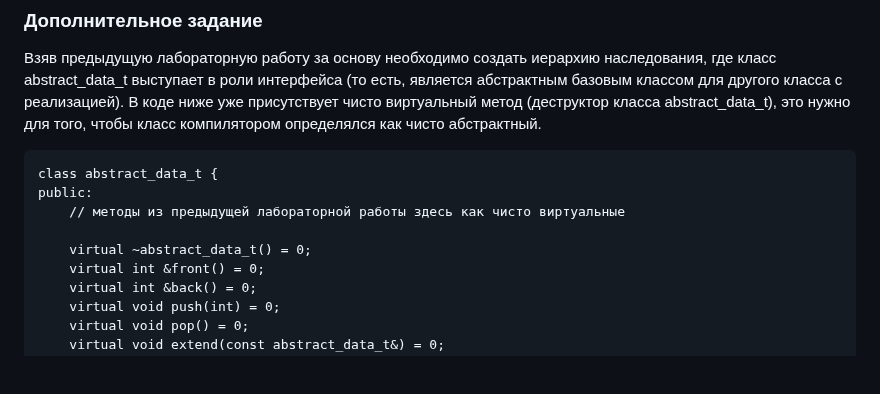
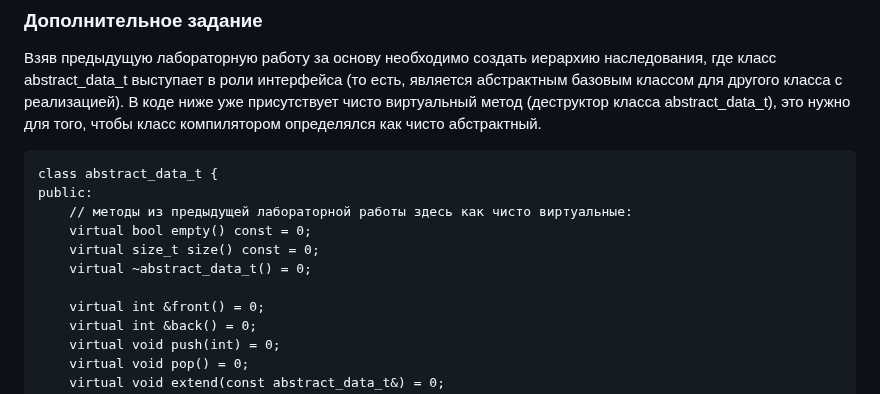
Before and after one commit to AbsoluteVirtue/fcim_poo_21.6, a Markdown page: lab5.md, the part around the change. GitHub-like rendering; blank space fills up the shorter version.

```diff
--- a/lab5.md
+++ b/lab5.md
@@ -12,9 +12,11 @@
 
     class abstract_data_t {
     public:
-        // методы из предыдущей лабораторной работы здесь как чисто виртуальные
+        // методы из предыдущей лабораторной работы здесь как чисто виртуальные:
+        virtual bool empty() const = 0;
+        virtual size_t size() const = 0;
+        virtual ~abstract_data_t() = 0;
 
-        virtual ~abstract_data_t() = 0;
         virtual int &front() = 0;
         virtual int &back() = 0;
         virtual void push(int) = 0;
```
